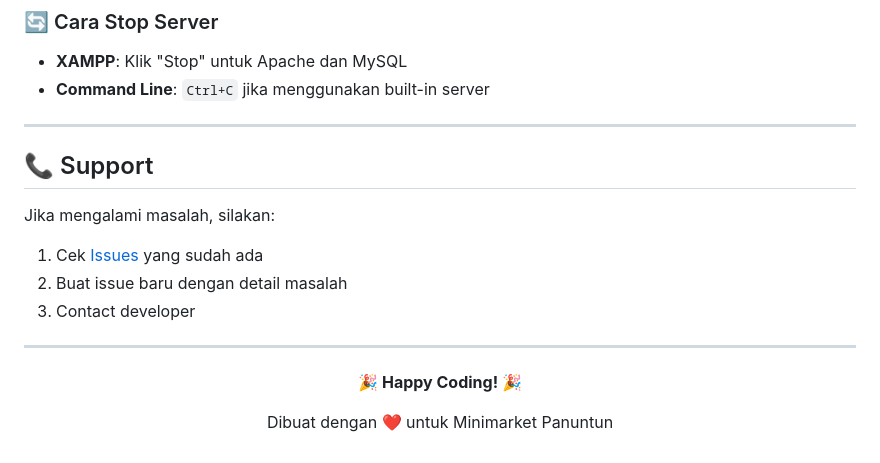
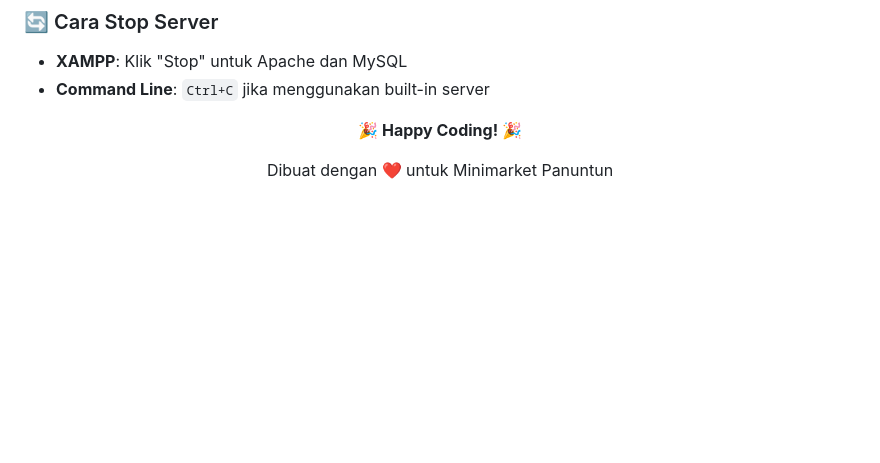
Before and after one commit to maulana-tech/panuntun_market, a Markdown page: README.md, the part around the change. Drawn GitHub-style; blank space fills up the shorter version.

```diff
--- a/README.md
+++ b/README.md
@@ -182,16 +182,6 @@ Solusi:
 - **XAMPP**: Klik "Stop" untuk Apache dan MySQL
 - **Command Line**: `Ctrl+C` jika menggunakan built-in server
 
----
-
-## 📞 Support
-
-Jika mengalami masalah, silakan:
-1. Cek [Issues](https://github.com/maulana-tech/panuntun_market/issues) yang sudah ada
-2. Buat issue baru dengan detail masalah
-3. Contact developer
-
----
 
 <div align="center">
 
```
